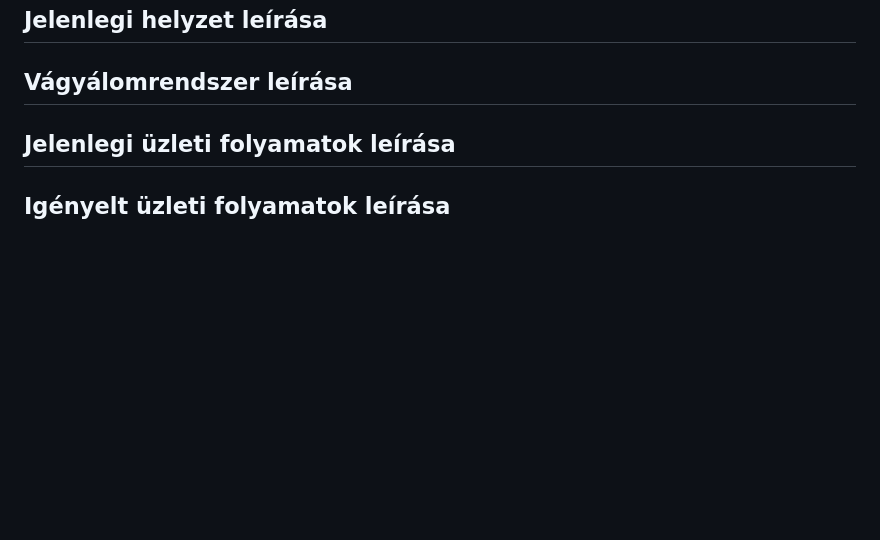
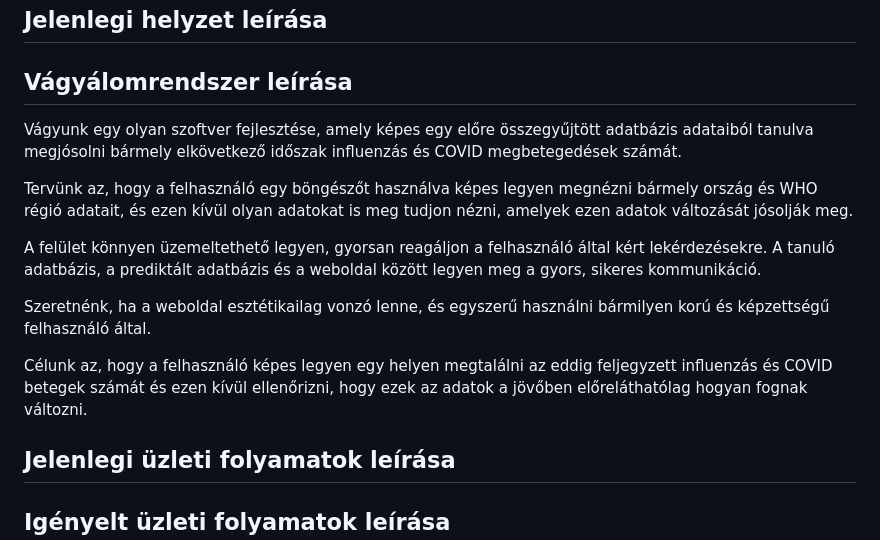
Before and after one commit to zsoltkovacs94/koffein-flu-prediction, a Markdown page: docs/kovspec.md, the part around the change. GitHub-like rendering; blank space fills up the shorter version.

Commit message:
kovspec.md Vágyálomrendszer leírásának hozzáadása

```diff
--- a/docs/kovspec.md
+++ b/docs/kovspec.md
@@ -3,6 +3,16 @@
 ## Jelenlegi helyzet leírása
 
 ## Vágyálomrendszer leírása
+
+Vágyunk egy olyan szoftver fejlesztése, amely képes egy előre összegyűjtött adatbázis adataiból tanulva megjósolni bármely elkövetkező időszak influenzás és COVID megbetegedések számát.
+
+Tervünk az, hogy a felhasználó egy böngészőt használva képes legyen megnézni bármely ország és WHO régió adatait, és ezen kívül olyan adatokat is meg tudjon nézni, amelyek ezen adatok változását jósolják meg.
+
+A felület könnyen üzemeltethető legyen, gyorsan reagáljon a felhasználó által kért lekérdezésekre. A tanuló adatbázis, a prediktált adatbázis és a weboldal között legyen meg a gyors, sikeres kommunikáció.
+
+Szeretnénk, ha a weboldal esztétikailag vonzó lenne, és egyszerű használni bármilyen korú és képzettségű felhasználó által.
+
+Célunk az, hogy a felhasználó képes legyen egy helyen megtalálni az eddig feljegyzett influenzás és COVID betegek számát és ezen kívül ellenőrizni, hogy ezek az adatok a jövőben előreláthatólag hogyan fognak változni.
 
 ## Jelenlegi üzleti folyamatok leírása
 
```
